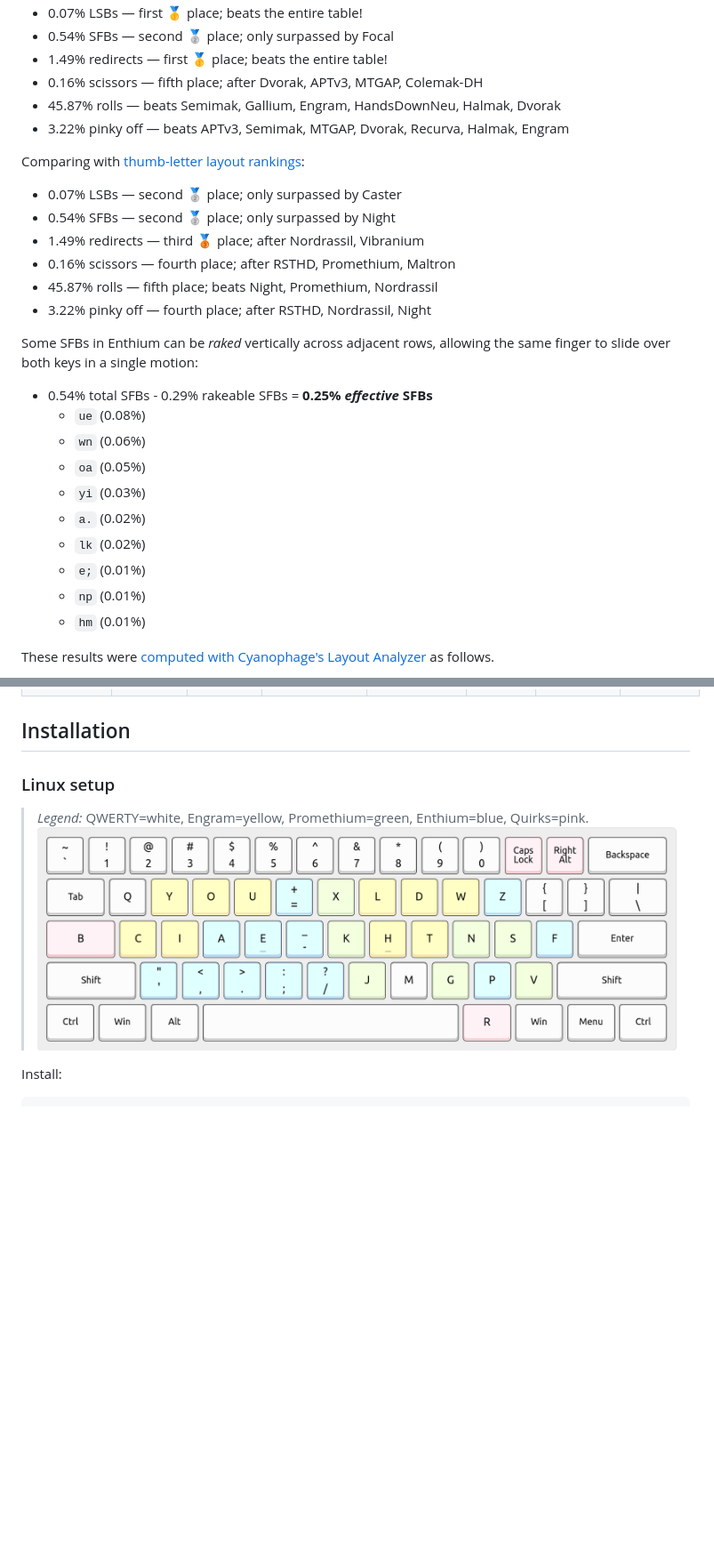
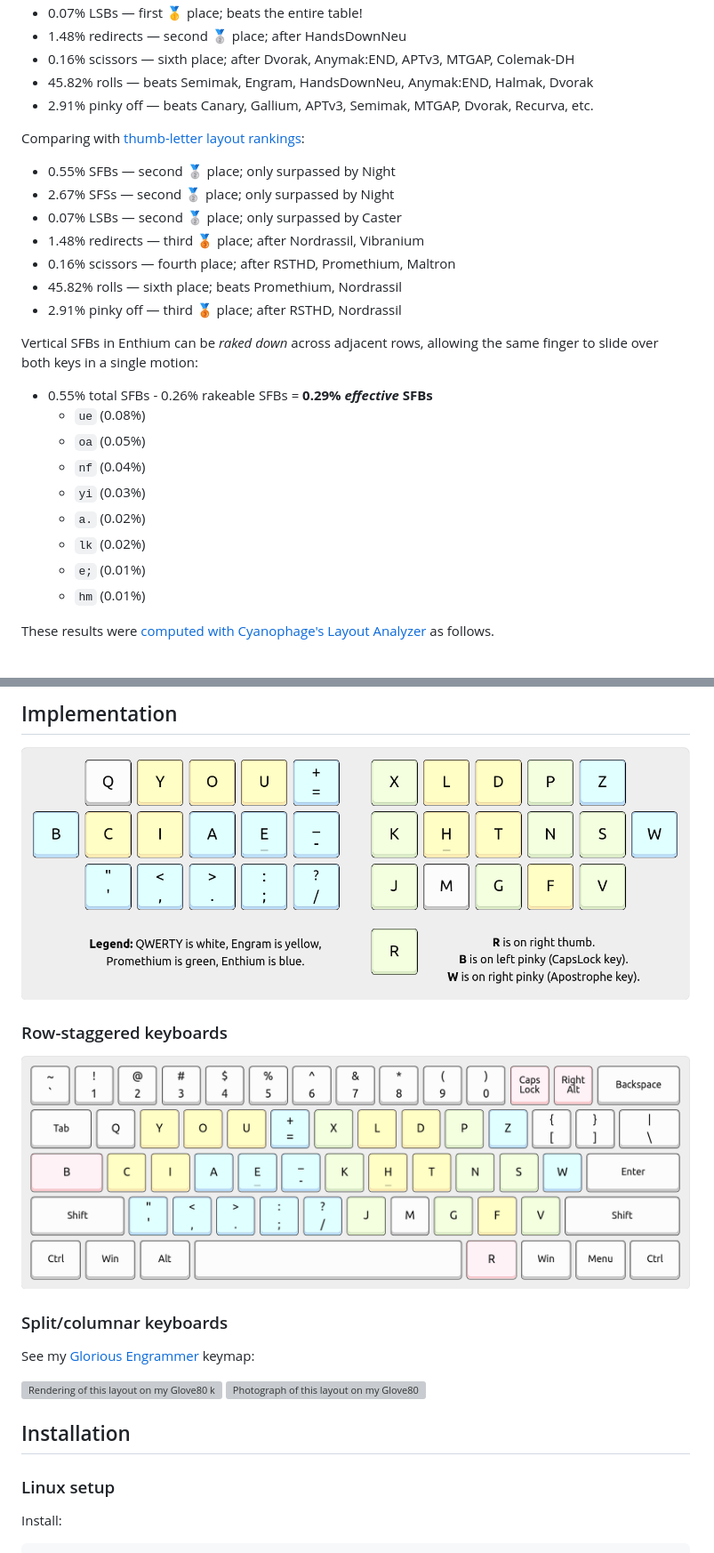
Before and after one commit to sunaku/enthium, a Markdown page: README.md, 2 parts joined by grey strips. Shown at 89% size. Rendered like a GitHub page; pictures changed too: laptop.png, layout.png; blank space fills up the shorter version; grey boxes are pictures that could not be loaded.

```diff
--- a/README.md
+++ b/README.md
@@ -67,31 +67,30 @@ Comparing with [conventional layout rankings][PGl]:
 * 0.07% LSBs — first 🥇 place; beats the entire table!
-* 0.54% SFBs — second 🥈 place; only surpassed by Focal
-* 1.49% redirects — first 🥇 place; beats the entire table!
-* 0.16% scissors — fifth place; after Dvorak, APTv3, MTGAP, Colemak-DH
-* 45.87% rolls — beats Semimak, Gallium, Engram, HandsDownNeu, Halmak, Dvorak
-* 3.22% pinky off — beats APTv3, Semimak, MTGAP, Dvorak, Recurva, Halmak, Engram
+* 1.48% redirects — second 🥈 place; after HandsDownNeu
+* 0.16% scissors — sixth place; after Dvorak, Anymak:END, APTv3, MTGAP, Colemak-DH
+* 45.82% rolls — beats Semimak, Engram, HandsDownNeu, Anymak:END, Halmak, Dvorak
+* 2.91% pinky off — beats Canary, Gallium, APTv3, Semimak, MTGAP, Dvorak, Recurva, etc.
 
 Comparing with [thumb-letter layout rankings][PGt]:
 
+* 0.55% SFBs — second 🥈 place; only surpassed by Night
+* 2.67% SFSs — second 🥈 place; only surpassed by Night
 * 0.07% LSBs — second 🥈 place; only surpassed by Caster
-* 0.54% SFBs — second 🥈 place; only surpassed by Night
-* 1.49% redirects — third 🥉 place; after Nordrassil, Vibranium
+* 1.48% redirects — third 🥉 place; after Nordrassil, Vibranium
 * 0.16% scissors — fourth place; after RSTHD, Promethium, Maltron
-* 45.87% rolls — fifth place; beats Night, Promethium, Nordrassil
-* 3.22% pinky off — fourth place; after RSTHD, Nordrassil, Night
+* 45.82% rolls — sixth place; beats Promethium, Nordrassil
+* 2.91% pinky off — third 🥉 place; after RSTHD, Nordrassil
 
-Some SFBs in Enthium can be _raked_ vertically across adjacent rows,
+Vertical SFBs in Enthium can be _raked down_ across adjacent rows,
 allowing the same finger to slide over both keys in a single motion:
 
-* 0.54% total SFBs - 0.29% rakeable SFBs = **0.25% _effective_ SFBs**
+* 0.55% total SFBs - 0.26% rakeable SFBs = **0.29% _effective_ SFBs**
   - `ue` (0.08%)
-  - `wn` (0.06%)
   - `oa` (0.05%)
+  - `nf` (0.04%)
   - `yi` (0.03%)
   - `a.` (0.02%)
   - `lk` (0.02%)
   - `e;` (0.01%)
-  - `np` (0.01%)
   - `hm` (0.01%)
 
 These results were [computed with Cyanophage's Layout Analyzer][cNM] as follows.
@@ -129,3 +129,18 @@ These results were [computed with Cyanophage's Layout Analyzer][cNM] as follows.
 [PGl]: https://getreuer.info/posts/keyboards/alt-layouts/#which-alt-keyboard-layout-should-i-learn
 [PGt]: https://getreuer.info/posts/keyboards/alt-layouts/#layouts-with-thumb-keys
 
+## Implementation
+
+![Concept of this layout on a split, ortho-linear keyboard.](layout.png)
+
+### Row-staggered keyboards
+
+![Rendering of this layout on a row-staggered keyboard.](laptop.png)
+
+### Split/columnar keyboards
+
+See my [Glorious Engrammer] keymap:
+
+![Rendering of this layout on my Glove80 keyboard.](https://github.com/sunaku/glove80-keymaps/raw/next/README/base-layer-diagram-Enthium.png)
+![Photograph of this layout on my Glove80 keyboard.](https://github.com/sunaku/glove80-keymaps/raw/next/README/base-layer-photograph-Enthium.webp)
+
@@ -132,9 +149,6 @@ These results were [computed with Cyanophage's Layout Analyzer][cNM] as follows.
 ## Installation
 
 ### Linux setup
-
->*Legend:* QWERTY=white, Engram=yellow, Promethium=green, Enthium=blue, Quirks=pink.
->![Rendering of this layout on a row-staggered keyboard.](laptop.png)
 
 Install:
 
```
Also changed, not shown: other parts of README.md (+51 -48 lines), cyanophage.png, heatmap.png, 5 other files.
